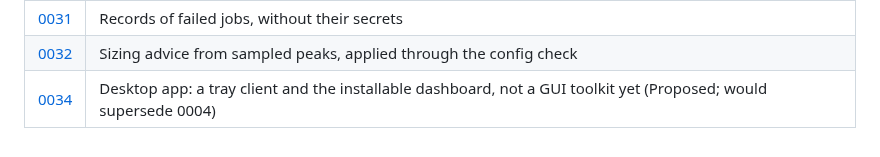
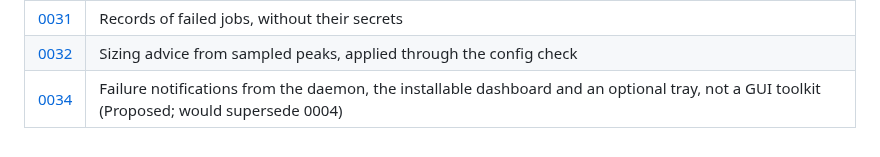
Before and after one commit to ayagmar/runnerd, a Markdown page: docs/adr/README.md, the part around the change. Rendered like a GitHub page.

```diff
--- a/docs/adr/README.md
+++ b/docs/adr/README.md
@@ -38,4 +38,4 @@ decision stays, with a line under its title pointing to the record that changes
 | [0030](0030-one-socket-client-in-core.md) | One socket client for every client, in core |
 | [0031](0031-records-of-failed-jobs.md) | Records of failed jobs, without their secrets |
 | [0032](0032-sizing-advice-from-sampled-peaks.md) | Sizing advice from sampled peaks, applied through the config check |
-| [0034](0034-desktop-framework.md) | Desktop app: a tray client and the installable dashboard, not a GUI toolkit yet (Proposed; would supersede 0004) |
+| [0034](0034-desktop-framework.md) | Failure notifications from the daemon, the installable dashboard and an optional tray, not a GUI toolkit (Proposed; would supersede 0004) |
```
Also changed, not shown: docs/adr/0034-desktop-framework.md (+101 -42 lines).
